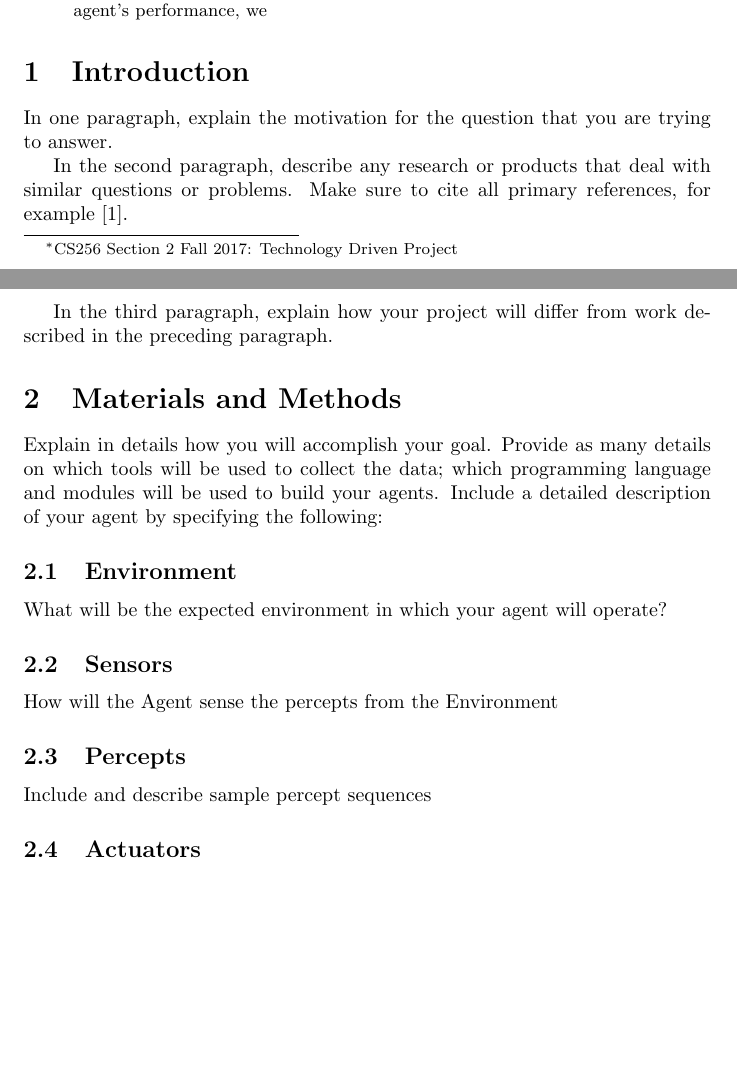
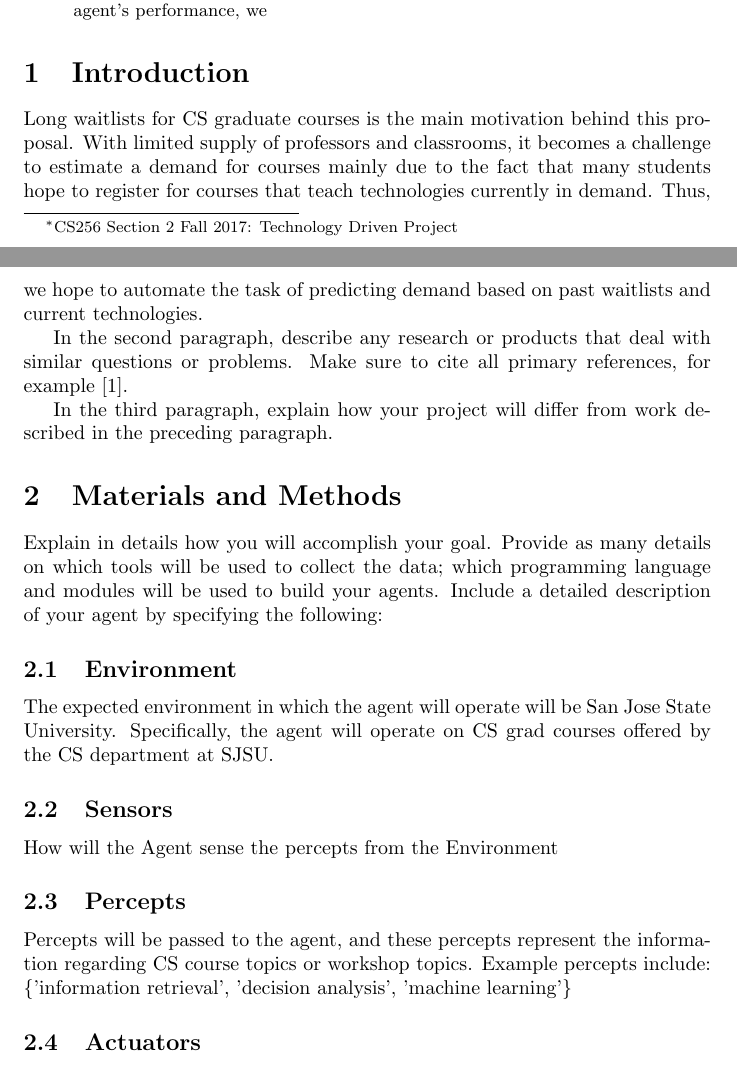
Before and after one commit to pratikrsurana/AIClassProject, a LaTeX paper (Project_Proposal/Proposal.tex): two parts of pages 1 and 2 of 3, joined at a grey line, cut so that both start at the same text, the shorter picture padded with empty space. Compiled offline with pdfLaTeX.

Commit message:
Add intro(1st para), environment, and percepts

```diff
--- a/Project_Proposal/Proposal.tex
+++ b/Project_Proposal/Proposal.tex
@@ -23,7 +23,7 @@ Additionally, not a lot of students are confident about what they hope to accomp
 
 \section{Introduction}
 
-In one paragraph, explain the motivation for the question that you are trying to answer.
+Long waitlists for CS graduate courses is the main motivation behind this proposal. With limited supply of professors and classrooms, it becomes a challenge to estimate a demand for courses mainly due to the fact that many students hope to register for courses that teach technologies currently in demand. Thus, we hope to automate the task of predicting demand based on past waitlists and current technologies.
 
 In the second paragraph, describe any research or products that deal with similar questions or problems.  Make sure to cite all primary references, for example~\cite{einstein}.
 
@@ -33,11 +33,12 @@ In the third paragraph, explain how your project will differ from work described
 Explain in details how you will accomplish your goal.  Provide as many details on which tools will be used to collect the data; which programming language and modules will be used to build your agents.
 Include a detailed description of your agent by specifying the following:
 \subsection{Environment}
-What will be the expected environment in which your agent will operate?
+The expected environment in which the agent will operate will be San Jose State University. Specifically, the agent will operate on CS grad courses offered by the CS department at SJSU.
 \subsection{Sensors}
 How will the Agent sense the percepts from the Environment
 \subsection{Percepts}
-Include and describe sample percept sequences
+Percepts will be passed to the agent, and these percepts represent the information regarding CS course topics or workshop topics. Example percepts include:
+\{'information retrieval', 'decision analysis', 'machine learning'\}
 \subsection{Actuators}
 Describe which actuators will be used and what will be sent by the Agent back to the Environment.
 \subsection{Performance Measures}
```
Also changed, not shown: Project_Proposal/Proposal.pdf, 3 other files.
